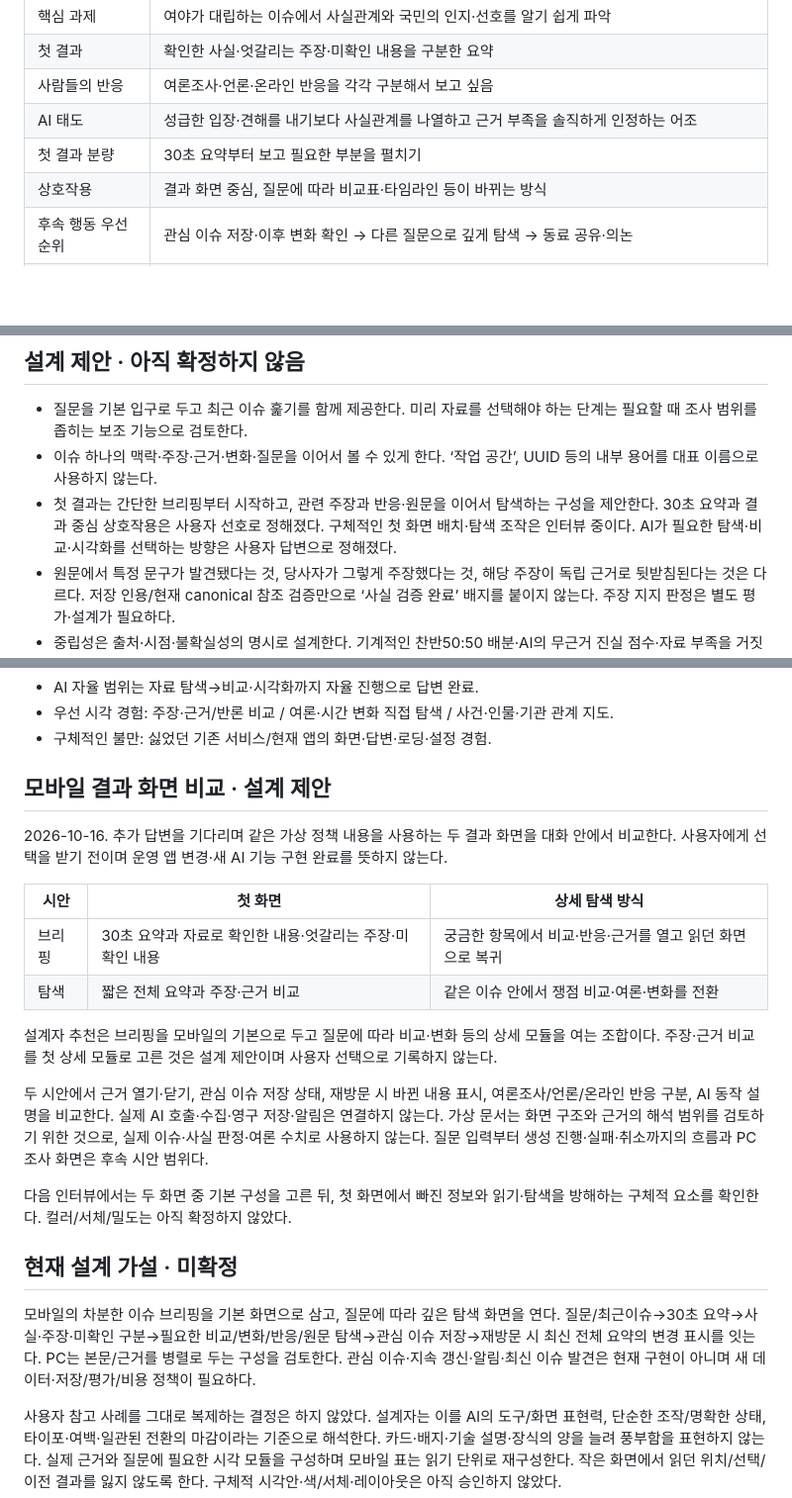
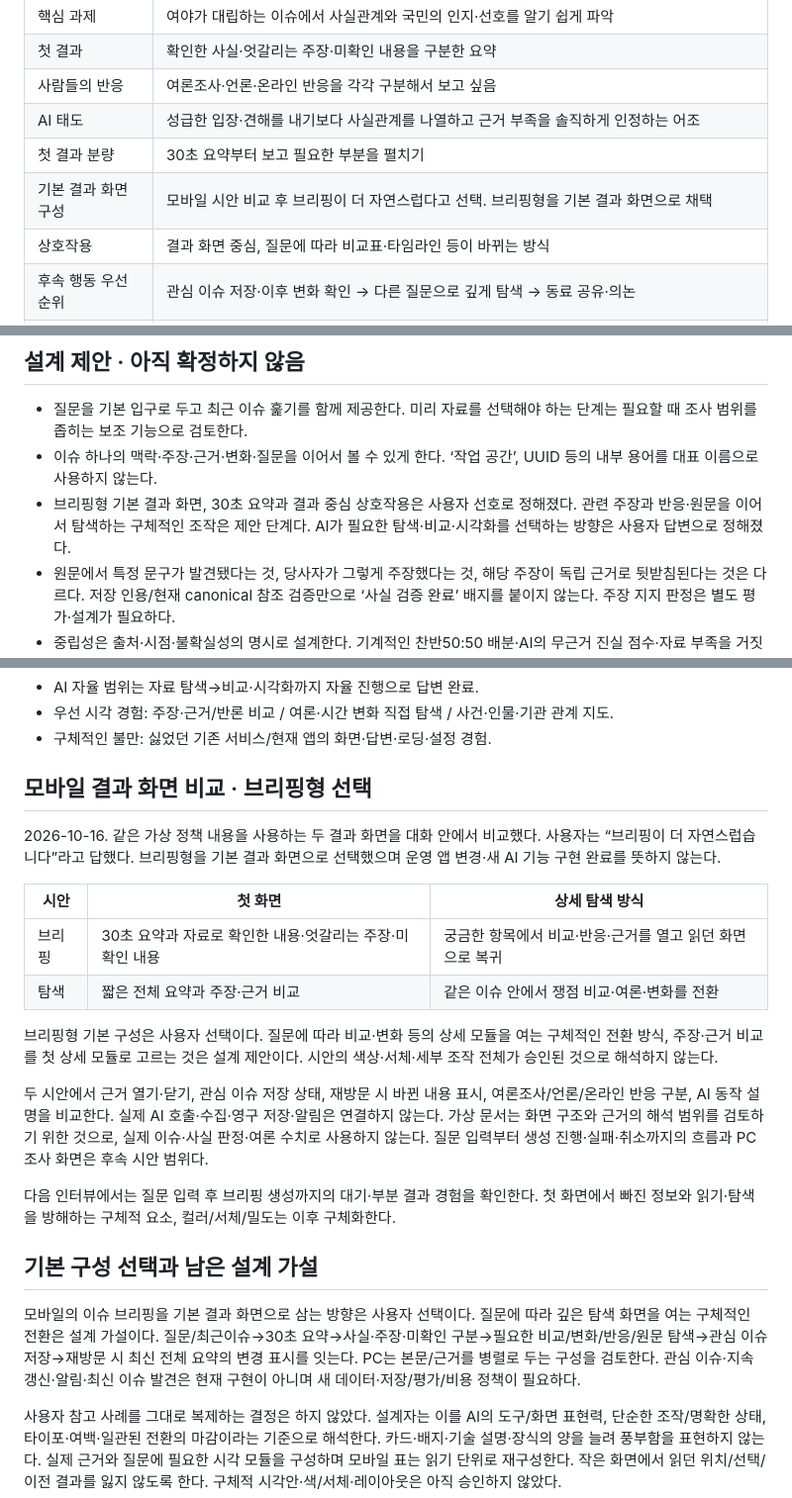
Before and after one commit to DigestWorks/IssueDigest, a Markdown page: docs/research/product-experience-interview.md, 3 parts joined by grey strips. Shown at 99% size. GitHub-like rendering; blank space fills up the shorter version.

Commit message:
docs: adopt briefing as default result layout

```diff
--- a/docs/research/product-experience-interview.md
+++ b/docs/research/product-experience-interview.md
@@ -13,6 +13,7 @@
 | 사람들의 반응 | 여론조사·언론·온라인 반응을 각각 구분해서 보고 싶음 |
 | AI 태도 | 성급한 입장·견해를 내기보다 사실관계를 나열하고 근거 부족을 솔직하게 인정하는 어조 |
 | 첫 결과 분량 | 30초 요약부터 보고 필요한 부분을 펼치기 |
+| 기본 결과 화면 구성 | 모바일 시안 비교 후 브리핑이 더 자연스럽다고 선택. 브리핑형을 기본 결과 화면으로 채택 |
 | 상호작용 | 결과 화면 중심, 질문에 따라 비교표·타임라인 등이 바뀌는 방식 |
 | 후속 행동 우선순위 | 관심 이슈 저장·이후 변화 확인 → 다른 질문으로 깊게 탐색 → 동료 공유·의논 |
 | 우선 변화 | 새로운 사실·공식 결정·기존 내용의 정정 |
@@ -30,7 +31,7 @@
 
 - 질문을 기본 입구로 두고 최근 이슈 훑기를 함께 제공한다. 미리 자료를 선택해야 하는 단계는 필요할 때 조사 범위를 좁히는 보조 기능으로 검토한다.
 - 이슈 하나의 맥락·주장·근거·변화·질문을 이어서 볼 수 있게 한다. ‘작업 공간’, UUID 등의 내부 용어를 대표 이름으로 사용하지 않는다.
-- 첫 결과는 간단한 브리핑부터 시작하고, 관련 주장과 반응·원문을 이어서 탐색하는 구성을 제안한다. 30초 요약과 결과 중심 상호작용은 사용자 선호로 정해졌다. 구체적인 첫 화면 배치·탐색 조작은 인터뷰 중이다. AI가 필요한 탐색·비교·시각화를 선택하는 방향은 사용자 답변으로 정해졌다.
+- 브리핑형 기본 결과 화면, 30초 요약과 결과 중심 상호작용은 사용자 선호로 정해졌다. 관련 주장과 반응·원문을 이어서 탐색하는 구체적인 조작은 제안 단계다. AI가 필요한 탐색·비교·시각화를 선택하는 방향은 사용자 답변으로 정해졌다.
 - 원문에서 특정 문구가 발견됐다는 것, 당사자가 그렇게 주장했다는 것, 해당 주장이 독립 근거로 뒷받침된다는 것은 다르다. 저장 인용/현재 canonical 참조 검증만으로 ‘사실 검증 완료’ 배지를 붙이지 않는다. 주장 지지 판정은 별도 평가·설계가 필요하다.
 - 중립성은 출처·시점·불확실성의 명시로 설계한다. 기계적인 찬반50:50 배분·AI의 무근거 진실 점수·자료 부족을 거짓으로 판정하는 동작은 제안하지 않는다. 확인된 모순을 다루는 표현과 기준은 추가 논의한다.
 - 여론조사는 질문·대상·방법·조사일·표본/오차·출처를 함께 본다. 인지도·찬반·정당 지지도는 별도 항목이다. 언론 보도량·논점과 온라인 반응은 국민 전체의 여론 추정치로 합산하지 않는다.
@@ -45,24 +46,24 @@
 - 우선 시각 경험: 주장·근거/반론 비교 / 여론·시간 변화 직접 탐색 / 사건·인물·기관 관계 지도.
 - 구체적인 불만: 싫었던 기존 서비스/현재 앱의 화면·답변·로딩·설정 경험.
 
-## 모바일 결과 화면 비교 · 설계 제안
+## 모바일 결과 화면 비교 · 브리핑형 선택
 
-2026-10-16. 추가 답변을 기다리며 같은 가상 정책 내용을 사용하는 두 결과 화면을 대화 안에서 비교한다. 사용자에게 선택을 받기 전이며 운영 앱 변경·새 AI 기능 구현 완료를 뜻하지 않는다.
+2026-10-16. 같은 가상 정책 내용을 사용하는 두 결과 화면을 대화 안에서 비교했다. 사용자는 “브리핑이 더 자연스럽습니다”라고 답했다. 브리핑형을 기본 결과 화면으로 선택했으며 운영 앱 변경·새 AI 기능 구현 완료를 뜻하지 않는다.
 
 | 시안 | 첫 화면 | 상세 탐색 방식 |
 | --- | --- | --- |
 | 브리핑 | 30초 요약과 자료로 확인한 내용·엇갈리는 주장·미확인 내용 | 궁금한 항목에서 비교·반응·근거를 열고 읽던 화면으로 복귀 |
 | 탐색 | 짧은 전체 요약과 주장·근거 비교 | 같은 이슈 안에서 쟁점 비교·여론·변화를 전환 |
 
-설계자 추천은 브리핑을 모바일의 기본으로 두고 질문에 따라 비교·변화 등의 상세 모듈을 여는 조합이다. 주장·근거 비교를 첫 상세 모듈로 고른 것은 설계 제안이며 사용자 선택으로 기록하지 않는다.
+브리핑형 기본 구성은 사용자 선택이다. 질문에 따라 비교·변화 등의 상세 모듈을 여는 구체적인 전환 방식, 주장·근거 비교를 첫 상세 모듈로 고르는 것은 설계 제안이다. 시안의 색상·서체·세부 조작 전체가 승인된 것으로 해석하지 않는다.
 
 두 시안에서 근거 열기·닫기, 관심 이슈 저장 상태, 재방문 시 바뀐 내용 표시, 여론조사/언론/온라인 반응 구분, AI 동작 설명을 비교한다. 실제 AI 호출·수집·영구 저장·알림은 연결하지 않는다. 가상 문서는 화면 구조와 근거의 해석 범위를 검토하기 위한 것으로, 실제 이슈·사실 판정·여론 수치로 사용하지 않는다. 질문 입력부터 생성 진행·실패·취소까지의 흐름과 PC 조사 화면은 후속 시안 범위다.
 
-다음 인터뷰에서는 두 화면 중 기본 구성을 고른 뒤, 첫 화면에서 빠진 정보와 읽기·탐색을 방해하는 구체적 요소를 확인한다. 컬러/서체/밀도는 아직 확정하지 않았다.
+다음 인터뷰에서는 질문 입력 후 브리핑 생성까지의 대기·부분 결과 경험을 확인한다. 첫 화면에서 빠진 정보와 읽기·탐색을 방해하는 구체적 요소, 컬러/서체/밀도는 이후 구체화한다.
 
-## 현재 설계 가설 · 미확정
+## 기본 구성 선택과 남은 설계 가설
 
-모바일의 차분한 이슈 브리핑을 기본 화면으로 삼고, 질문에 따라 깊은 탐색 화면을 연다. 질문/최근이슈→30초 요약→사실·주장·미확인 구분→필요한 비교/변화/반응/원문 탐색→관심 이슈 저장→재방문 시 최신 전체 요약의 변경 표시를 잇는다. PC는 본문/근거를 병렬로 두는 구성을 검토한다. 관심 이슈·지속 갱신·알림·최신 이슈 발견은 현재 구현이 아니며 새 데이터·저장/평가/비용 정책이 필요하다.
+모바일의 이슈 브리핑을 기본 결과 화면으로 삼는 방향은 사용자 선택이다. 질문에 따라 깊은 탐색 화면을 여는 구체적인 전환은 설계 가설이다. 질문/최근이슈→30초 요약→사실·주장·미확인 구분→필요한 비교/변화/반응/원문 탐색→관심 이슈 저장→재방문 시 최신 전체 요약의 변경 표시를 잇는다. PC는 본문/근거를 병렬로 두는 구성을 검토한다. 관심 이슈·지속 갱신·알림·최신 이슈 발견은 현재 구현이 아니며 새 데이터·저장/평가/비용 정책이 필요하다.
 
 사용자 참고 사례를 그대로 복제하는 결정은 하지 않았다. 설계자는 이를 AI의 도구/화면 표현력, 단순한 조작/명확한 상태, 타이포·여백·일관된 전환의 마감이라는 기준으로 해석한다. 카드·배지·기술 설명·장식의 양을 늘려 풍부함을 표현하지 않는다. 실제 근거와 질문에 필요한 시각 모듈을 구성하며 모바일 표는 읽기 단위로 재구성한다. 작은 화면에서 읽던 위치/선택/이전 결과를 잃지 않도록 한다. 구체적 시각안·색/서체·레이아웃은 아직 승인하지 않았다.
 
```
